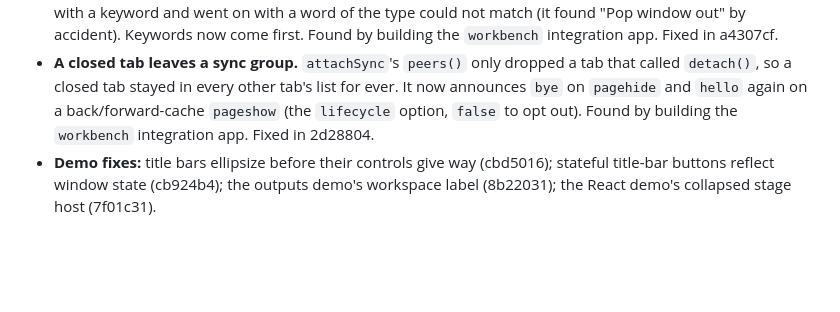
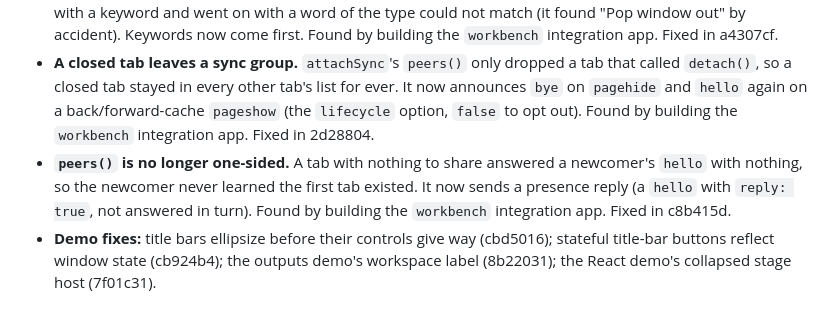
Before and after one commit to johnhenry/window-algebra, a Markdown page: CHANGELOG.md, the part around the change. GitHub-like rendering; blank space fills up the shorter version.

Commit message:
CHANGELOG: attachSync presence reply (c8b415d)

```diff
--- a/CHANGELOG.md
+++ b/CHANGELOG.md
@@ -44,6 +44,7 @@ The history below predates the GitHub repository, so entries cite commit SHAs on
 - **Splitters and the drag ghost act on their own stage's workspace in multi-output setups.** They resolved the globally focused output's workspace instead. `attachInput` gained an `output` option. Fixed in 2cfbc90.
 - **The command palette finds "Open window" for "new window".** Entries are matched on their title first, then on their keywords, group and type; the text was ordered type, group, keywords, so a query that began with a keyword and went on with a word of the type could not match (it found "Pop window out" by accident). Keywords now come first. Found by building the `workbench` integration app. Fixed in a4307cf.
 - **A closed tab leaves a sync group.** `attachSync`'s `peers()` only dropped a tab that called `detach()`, so a closed tab stayed in every other tab's list for ever. It now announces `bye` on `pagehide` and `hello` again on a back/forward-cache `pageshow` (the `lifecycle` option, `false` to opt out). Found by building the `workbench` integration app. Fixed in 2d28804.
+- **`peers()` is no longer one-sided.** A tab with nothing to share answered a newcomer's `hello` with nothing, so the newcomer never learned the first tab existed. It now sends a presence reply (a `hello` with `reply: true`, not answered in turn). Found by building the `workbench` integration app. Fixed in c8b415d.
 - **Demo fixes:** title bars ellipsize before their controls give way (cbd5016); stateful title-bar buttons reflect window state (cb924b4); the outputs demo's workspace label (8b22031); the React demo's collapsed stage host (7f01c31).
 
 ### Audit fixes made before the first release
```
